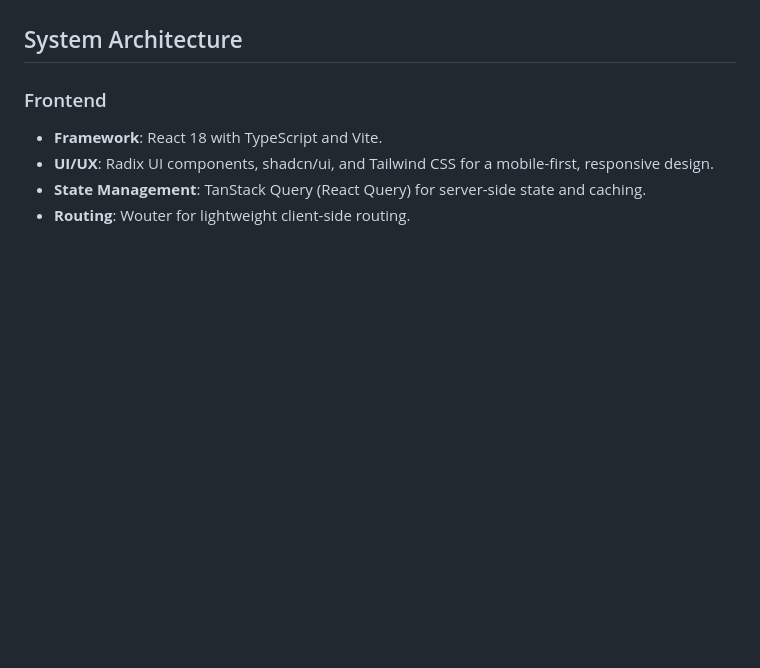
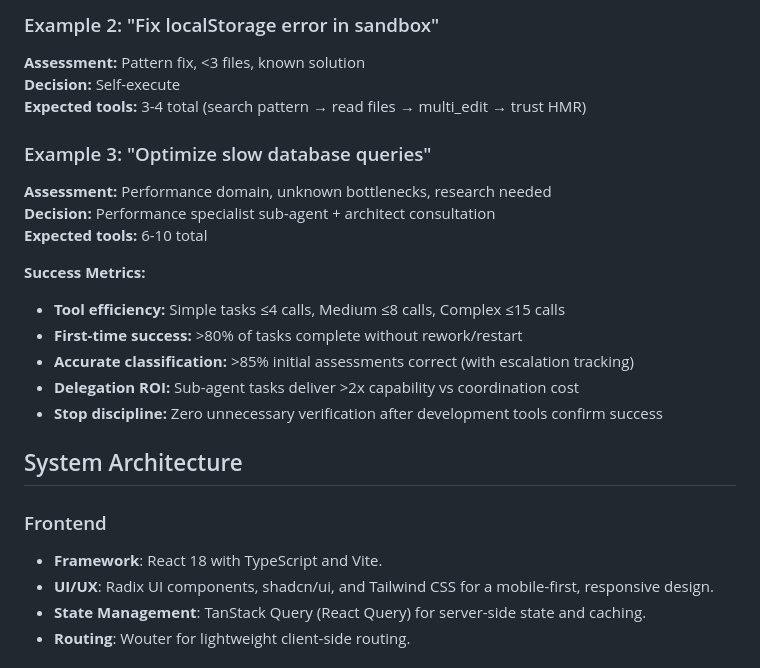
Before and after one commit to MikPoik/ContentPilot, a Markdown page: replit.md, the part around one of its changes. Rendered like a GitHub page; blank space fills up the shorter version.

```diff
--- a/replit.md
+++ b/replit.md
@@ -56,3 +136,19 @@ Preferred communication style: Simple, everyday language.
+### Example 2: "Fix localStorage error in sandbox"
+**Assessment:** Pattern fix, <3 files, known solution
+**Decision:** Self-execute
+**Expected tools:** 3-4 total (search pattern → read files → multi_edit → trust HMR)
+
+### Example 3: "Optimize slow database queries"
+**Assessment:** Performance domain, unknown bottlenecks, research needed
+**Decision:** Performance specialist sub-agent + architect consultation
+**Expected tools:** 6-10 total
+
+**Success Metrics:**
+- **Tool efficiency:** Simple tasks ≤4 calls, Medium ≤8 calls, Complex ≤15 calls
+- **First-time success:** >80% of tasks complete without rework/restart
+- **Accurate classification:** >85% initial assessments correct (with escalation tracking)
+- **Delegation ROI:** Sub-agent tasks deliver >2x capability vs coordination cost
+- **Stop discipline:** Zero unnecessary verification after development tools confirm success
 
 
 ## System Architecture
```
Also changed, not shown: other parts of replit.md (+114 -34 lines).
